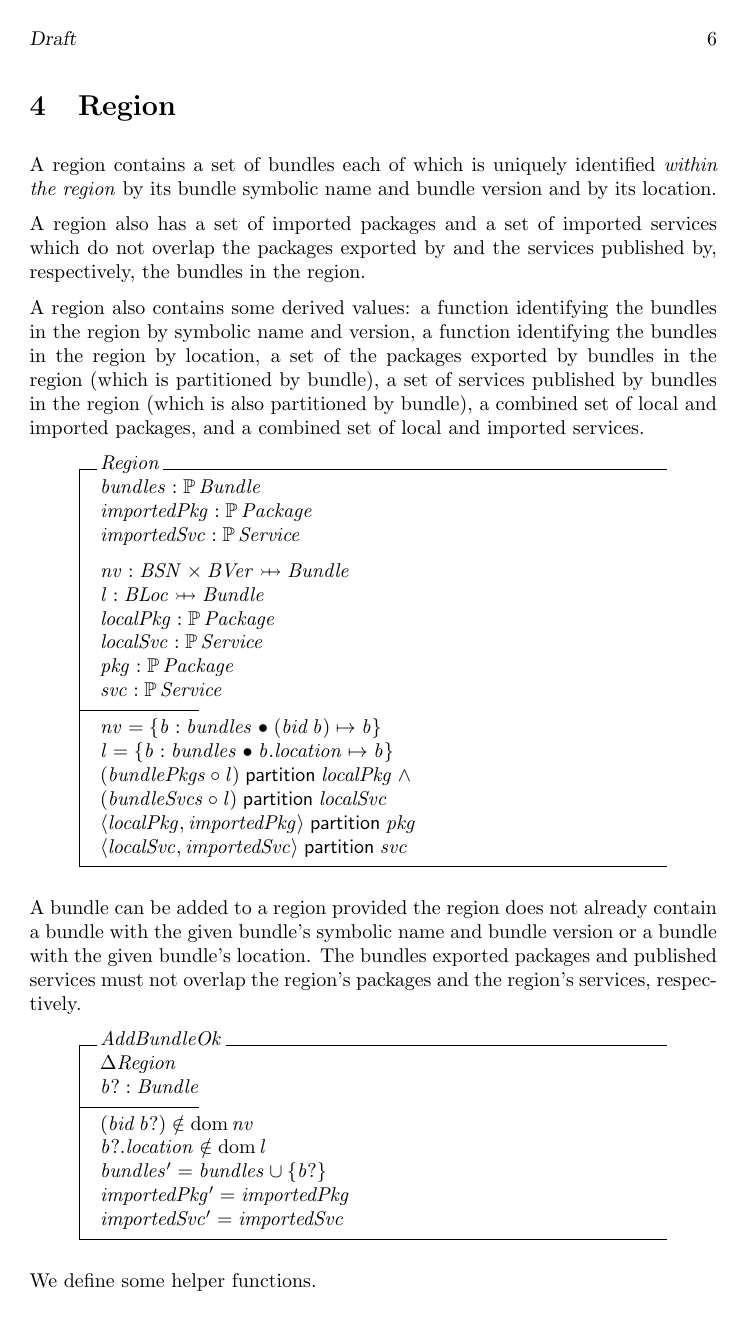
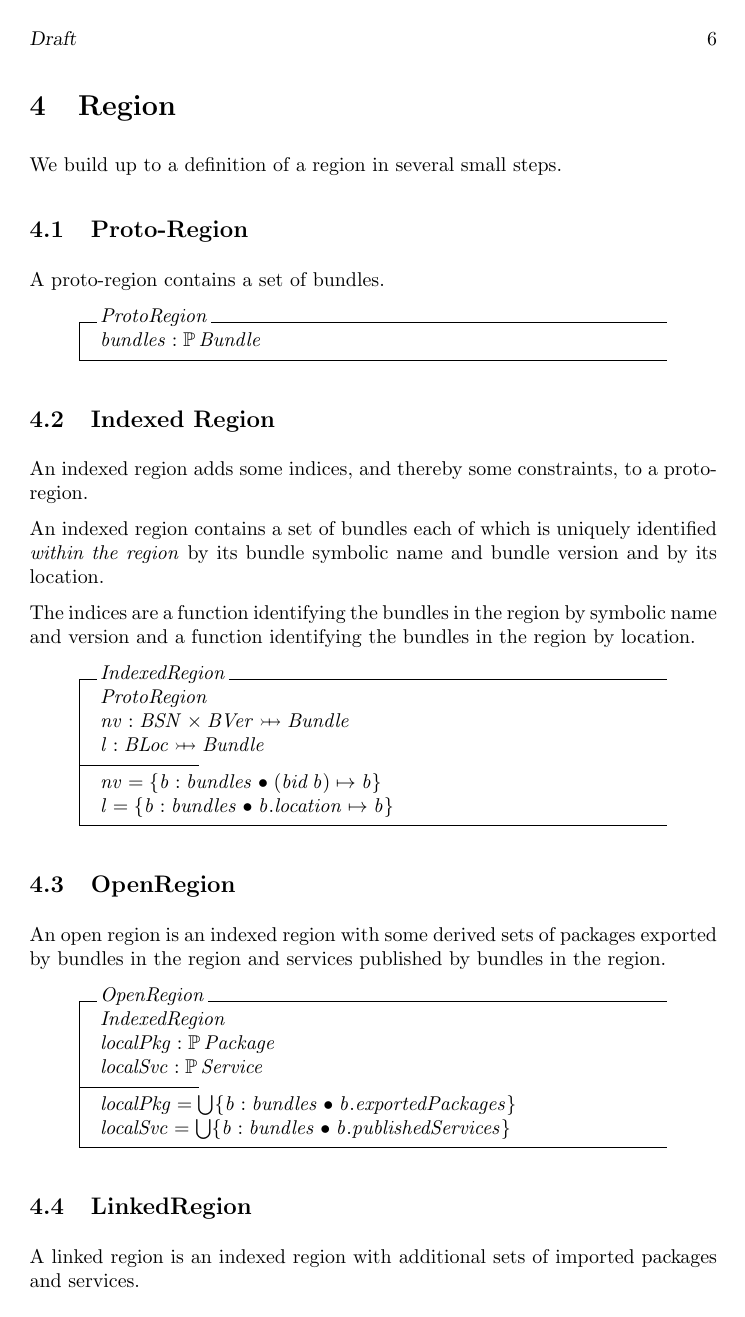
Before and after one commit to isabella232/virgo.documentation, a LaTeX document (design-docs/regions/regions.tex): page 7 of 15. Compiled offline with pdfLaTeX.

Commit message:
bug 330776: remove some unnecessary partitioning constraints and refactor Region schema

```diff
--- a/design-docs/regions/regions.tex
+++ b/design-docs/regions/regions.tex
@@ -194,24 +185,52 @@ We define some helper functions.
 \section{Region}
 \label{cha:region}
 
-A region contains a set of bundles each of which is uniquely identified \textit{within the region}
+We build up to a definition of a region in several small steps.
+
+\subsection{Proto-Region}
+
+A proto-region contains a set of bundles.
+\begin{schema}{ProtoRegion}
+  bundles : \power Bundle \\
+\end{schema}
+
+\subsection{Indexed Region}
+
+An indexed region adds some indices, and thereby some constraints, to a proto-region.
+
+An indexed region contains a set of bundles each of which is uniquely identified \textit{within the region}
 by its bundle symbolic name and bundle version and by its location.
 
-A region also has a set of imported packages and a set of imported services which do not overlap
-the packages exported by and the services published by, respectively, the bundles in the region.
+The indices are a function identifying the bundles in the region by
+symbolic name and version and a function identifying the bundles in the region by location.
+\begin{schema}{IndexedRegion}
+  ProtoRegion \\
+  nv : BSN \cross BVer \pinj Bundle \\
+  l : BLoc \pinj Bundle \\
+\where
+  nv = \{ b : bundles @ (bid~b) \mapsto b \} \\
+  l = \{ b : bundles @ b.location \mapsto b \} \\
+\end{schema}
 
-A region also contains some derived values: a function identifying the bundles in the region by
-symbolic name and version, a function identifying the bundles in the region by location,
-a set of the packages exported by bundles in the region
-(which is partitioned by bundle), a set of services published by bundles in the region (which is also
-partitioned by bundle), a combined set of local and imported packages, and a combined set
-of local and imported services.
-\begin{schema}{Region}
-  bundles : \power Bundle \\
+\subsection{OpenRegion}
+
+An open region is an indexed region with some derived sets of packages exported by bundles in the region
+and services published by bundles in the region.
+
+\begin{schema}{OpenRegion}
+  IndexedRegion \\
+  localPkg : \power Package \\
+  localSvc : \power Service \\
+\where
+  localPkg = \bigcup \{ b : bundles @ b.exportedPackages \} \\
+  localSvc = \bigcup \{ b : bundles @ b.publishedServices \} \\
+\end{schema}
+
+\subsection{LinkedRegion}
+
+A linked region is an indexed region with additional sets of imported packages and services.
+
+\begin{schema}{LinkedRegion}
+  OpenRegion \\
   importedPkg : \power Package \\
   importedSvc : \power Service \\
-\also
-  nv : BSN \cross BVer \pinj Bundle \\
-  l : BLoc \pinj Bundle \\
-  localPkg : \power Package \\
-  localSvc : \power Service \\
@@ -218,18 +244,12 @@ of local and imported services.
   pkg : \power Package \\
   svc : \power Service \\
 \where
-  nv = \{ b : bundles @ (bid~b) \mapsto b \} \\
-  l = \{ b : bundles @ b.location \mapsto b \} \\
- (bundlePkgs \circ l) \partition localPkg \land \\
- (bundleSvcs \circ l) \partition localSvc \\
- \langle localPkg, importedPkg \rangle \partition pkg \\
- \langle localSvc, importedSvc \rangle \partition svc \\
+  pkg = localPkg \cup importedPkg \\
+  svc = localSvc \cup importedSvc \\
 \end{schema}
 
 A bundle can be added to a region provided the region does not already contain a bundle with
 the given bundle's symbolic name and bundle version or a bundle with the given bundle's location.
-The bundles exported packages and published services must not overlap the region's packages
-and the region's services, respectively.
 \begin{schema}{AddBundleOk}
   \Delta Region \\
   b? : Bundle \\
```
Also changed, not shown: design-docs/regions/regions.pdf, design-docs/regions/regions.tex (70 more changed lines), 1 other file.
